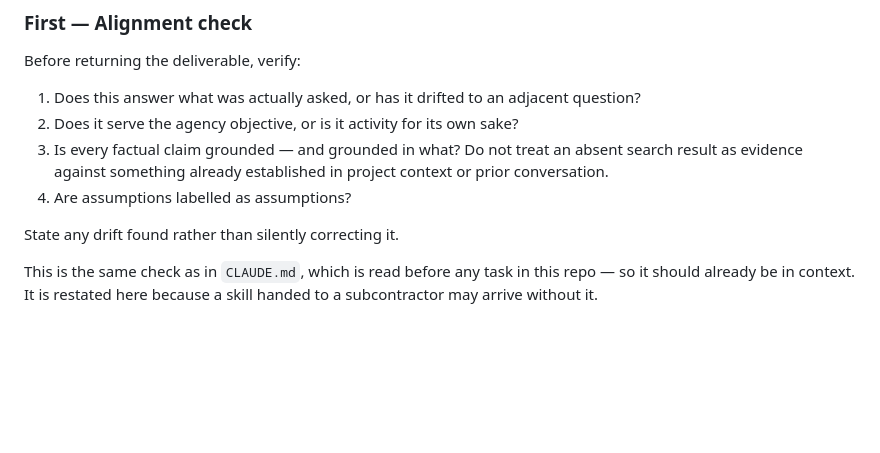
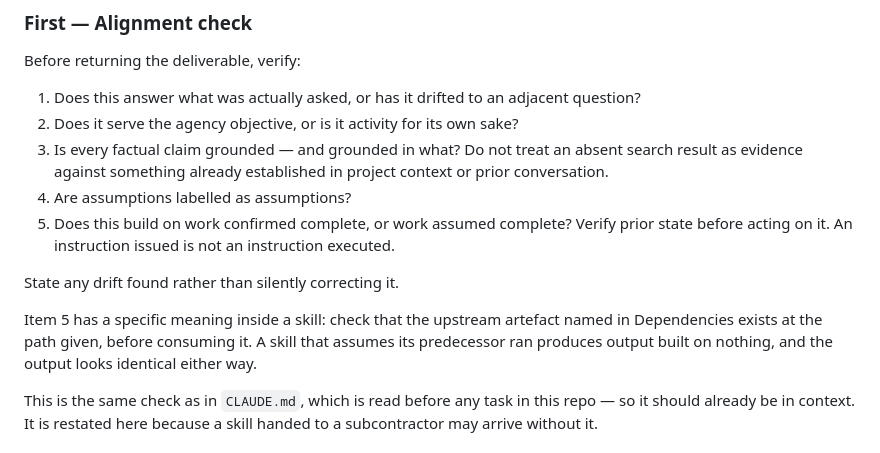
Before and after one commit to JoeBrandure/Brandure-Agency, a Markdown page: templates/skill-template.md, the part around the change. Rendered like a GitHub page; blank space fills up the shorter version.

```diff
--- a/templates/skill-template.md
+++ b/templates/skill-template.md
@@ -227,8 +227,16 @@ Before returning the deliverable, verify:
    absent search result as evidence against something already established in
    project context or prior conversation.
 4. Are assumptions labelled as assumptions?
+5. Does this build on work confirmed complete, or work assumed complete?
+   Verify prior state before acting on it. An instruction issued is not an
+   instruction executed.
 
 State any drift found rather than silently correcting it.
+
+Item 5 has a specific meaning inside a skill: check that the upstream artefact
+named in Dependencies exists at the path given, before consuming it. A skill
+that assumes its predecessor ran produces output built on nothing, and the
+output looks identical either way.
 
 This is the same check as in `CLAUDE.md`, which is read before any task in this
 repo — so it should already be in context. It is restated here because a skill
```
Also changed, not shown: CLAUDE.md (+3 -0 lines), STATE.md (+41 -4 lines).
